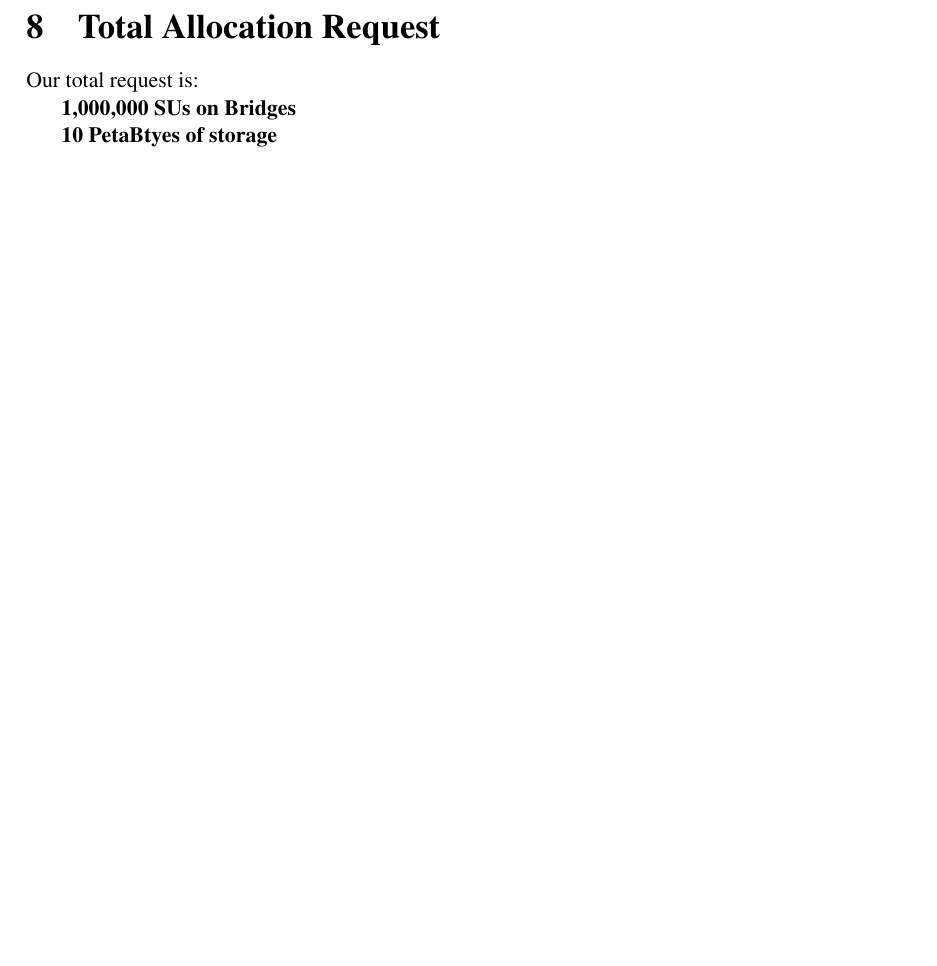
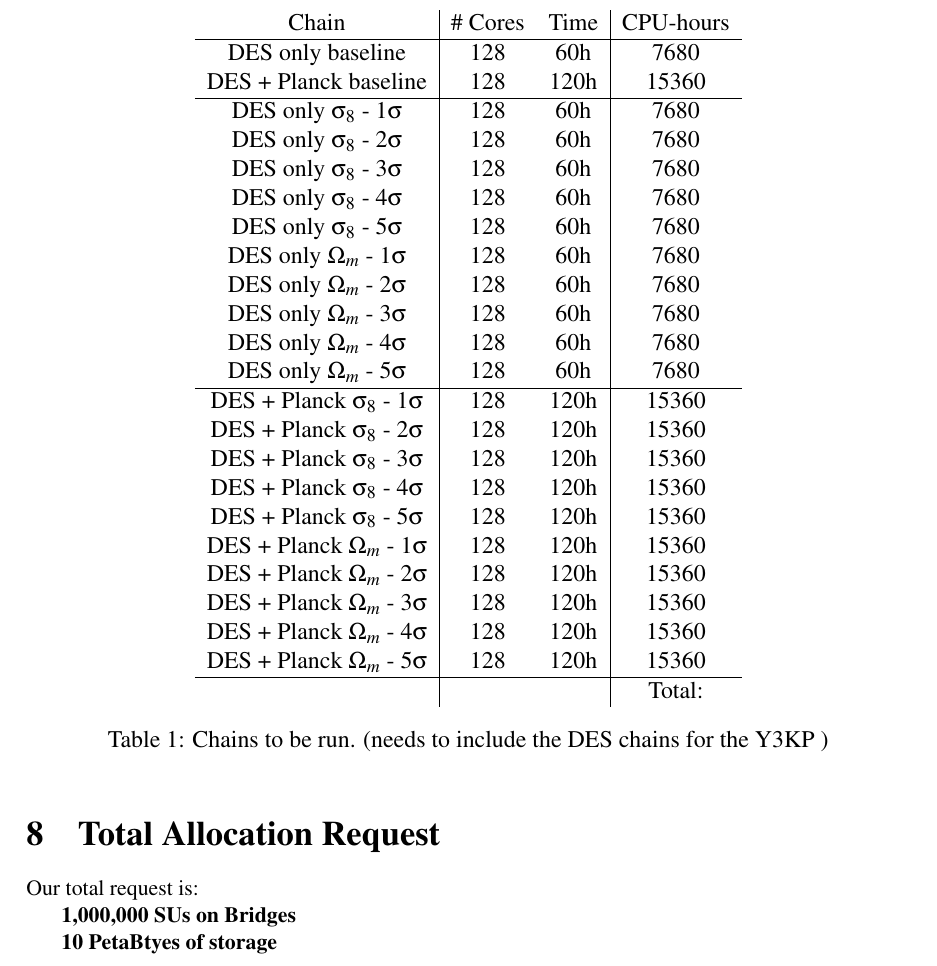
Before and after one commit to dodelson/bridges, a LaTeX document (main.tex): part of page 8 of 8 before the commit and part of page 8 of 9 after it, cut at the place of the change, the shorter picture padded with empty space. Compiled offline with pdfLaTeX.

Commit message:
added table with chains

```diff
--- a/main.tex
+++ b/main.tex
@@ -298,3 +298,43 @@
 The third project requires much CPU hours, but disk space beyond the range of local machines and memory to store and analyze the simulations.
 
 
+\begin{table}[h!]
+\begin{center}
+%\setlength{\extrarowheight}{7pt}
+  %\resizebox{\columnwidth}{!}{
+\begin{tabular}{c|cc|c}
+%\hline
+ Chain         & $\#$ Cores &  Time & CPU-hours   \\
+\hline
+%\hline
+%Baseline & $7.72$ & Strong Consistence & $0.81$ \\
+DES only baseline & $128$ & $60$h & $7680$  \\
+DES + Planck baseline & $128$ & $120$h & $15360$  \\
+\hline
+DES only $\sigma_8$ - $1\sigma$ & $128$ & $60$h & $7680$  \\
+DES only $\sigma_8$ - $2\sigma$ & $128$ & $60$h & $7680$  \\
+DES only $\sigma_8$ - $3\sigma$ & $128$ & $60$h & $7680$  \\
+DES only $\sigma_8$ - $4\sigma$ & $128$ & $60$h & $7680$  \\
+DES only $\sigma_8$ - $5\sigma$ & $128$ & $60$h & $7680$  \\
+DES only $\Omega_m$ - $1\sigma$ & $128$ & $60$h & $7680$  \\
+DES only $\Omega_m$ - $2\sigma$ & $128$ & $60$h & $7680$  \\
+DES only $\Omega_m$ - $3\sigma$ & $128$ & $60$h & $7680$  \\
+DES only $\Omega_m$ - $4\sigma$ & $128$ & $60$h & $7680$  \\
+DES only $\Omega_m$ - $5\sigma$ & $128$ & $60$h & $7680$  \\
+
+\hline
+DES + Planck  $\sigma_8$ - $1\sigma$ & $128$ & $120$h & $15360$  \\
+DES + Planck  $\sigma_8$ - $2\sigma$ & $128$ & $120$h & $15360$  \\
+DES + Planck  $\sigma_8$ - $3\sigma$ & $128$ & $120$h & $15360$  \\
+DES + Planck  $\sigma_8$ - $4\sigma$ & $128$ & $120$h & $15360$  \\
+DES + Planck  $\sigma_8$ - $5\sigma$ & $128$ & $120$h & $15360$  \\
+DES + Planck $\Omega_m$ - $1\sigma$ & $128$ & $120$h & $15360$  \\
+DES + Planck  $\Omega_m$ - $2\sigma$ & $128$ & $120$h & $15360$  \\
+DES + Planck  $\Omega_m$ - $3\sigma$ & $128$ & $120$h & $15360$  \\
+DES + Planck  $\Omega_m$ - $4\sigma$ & $128$ & $120$h & $15360$  \\
+DES + Planck  $\Omega_m$ - $5\sigma$ & $128$ & $120$h & $15360$  \\
+\hline
+ & &  & Total: \\
+\end{tabular}
+%}
+\caption{Chains to be run. (needs to include the DES chains for the Y3KP )}
```
Also changed, not shown: main.tex (5 more changed lines).
